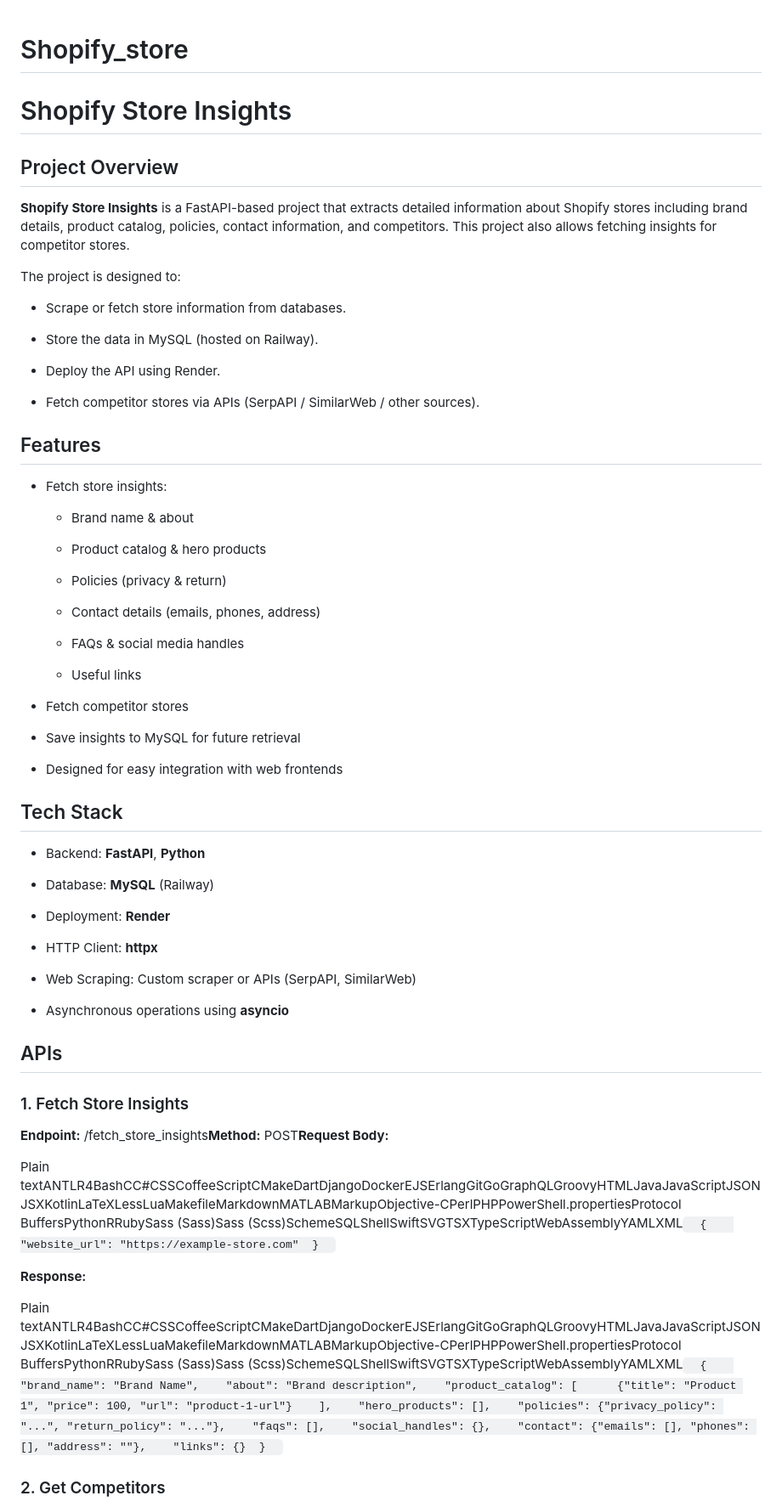
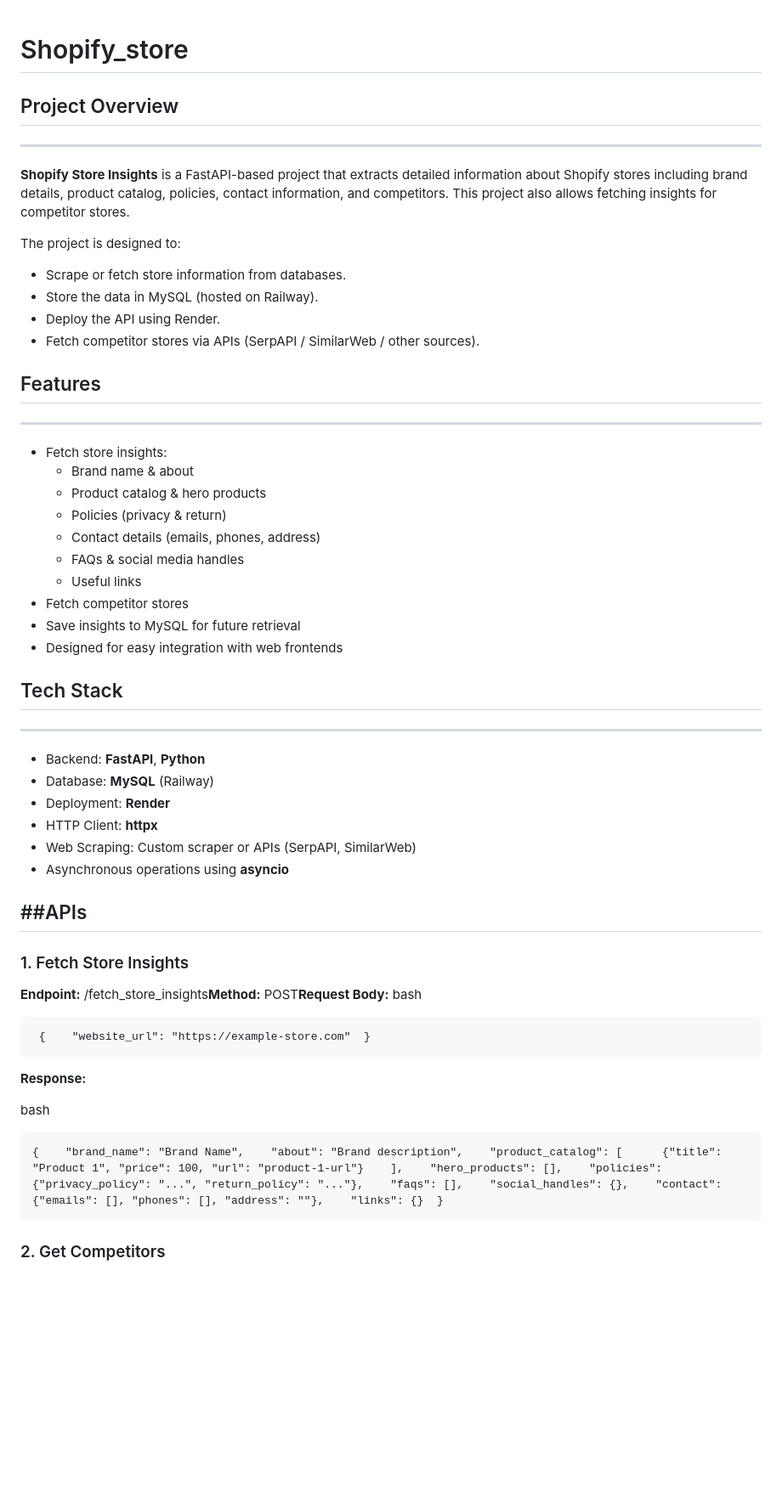
Before and after one commit to Vighnesh-M-S/Shopify_store, a Markdown page: README.md, the part around one of its changes. Shown at 85% size. GitHub-like rendering; blank space fills up the shorter version.

````diff
--- a/README.md
+++ b/README.md
@@ -1,75 +1,58 @@
 # Shopify_store
-Shopify Store Insights
-======================
 
-Project Overview
+## Project Overview
 ----------------
 
 **Shopify Store Insights** is a FastAPI-based project that extracts detailed information about Shopify stores including brand details, product catalog, policies, contact information, and competitors. This project also allows fetching insights for competitor stores.
 
 The project is designed to:
-
 *   Scrape or fetch store information from databases.
-
 *   Store the data in MySQL (hosted on Railway).
-
 *   Deploy the API using Render.
-
 *   Fetch competitor stores via APIs (SerpAPI / SimilarWeb / other sources).
 
-
-Features
+## Features
 --------
 
 *   Fetch store insights:
-
     *   Brand name & about
-
     *   Product catalog & hero products
-
     *   Policies (privacy & return)
-
     *   Contact details (emails, phones, address)
-
     *   FAQs & social media handles
-
     *   Useful links
-
 *   Fetch competitor stores
-
 *   Save insights to MySQL for future retrieval
-
 *   Designed for easy integration with web frontends
 
-
-Tech Stack
+## Tech Stack
 ----------
 
 *   Backend: **FastAPI**, **Python**
-
 *   Database: **MySQL** (Railway)
-
 *   Deployment: **Render**
-
 *   HTTP Client: **httpx**
-
 *   Web Scraping: Custom scraper or APIs (SerpAPI, SimilarWeb)
-
 *   Asynchronous operations using **asyncio**
 
 
-APIs
+##APIs
 ----
 
 ### 1\. Fetch Store Insights
 
 **Endpoint:** /fetch\_store\_insights**Method:** POST**Request Body:**
-
-Plain textANTLR4BashCC#CSSCoffeeScriptCMakeDartDjangoDockerEJSErlangGitGoGraphQLGroovyHTMLJavaJavaScriptJSONJSXKotlinLaTeXLessLuaMakefileMarkdownMATLABMarkupObjective-CPerlPHPPowerShell.propertiesProtocol BuffersPythonRRubySass (Sass)Sass (Scss)SchemeSQLShellSwiftSVGTSXTypeScriptWebAssemblyYAMLXML`   {    "website_url": "https://example-store.com"  }   `
+bash
+```
+ {    "website_url": "https://example-store.com"  }
+ ```
 
 **Response:**
 
-Plain textANTLR4BashCC#CSSCoffeeScriptCMakeDartDjangoDockerEJSErlangGitGoGraphQLGroovyHTMLJavaJavaScriptJSONJSXKotlinLaTeXLessLuaMakefileMarkdownMATLABMarkupObjective-CPerlPHPPowerShell.propertiesProtocol BuffersPythonRRubySass (Sass)Sass (Scss)SchemeSQLShellSwiftSVGTSXTypeScriptWebAssemblyYAMLXML`   {    "brand_name": "Brand Name",    "about": "Brand description",    "product_catalog": [      {"title": "Product 1", "price": 100, "url": "product-1-url"}    ],    "hero_products": [],    "policies": {"privacy_policy": "...", "return_policy": "..."},    "faqs": [],    "social_handles": {},    "contact": {"emails": [], "phones": [], "address": ""},    "links": {}  }   `
+bash
+```
+{    "brand_name": "Brand Name",    "about": "Brand description",    "product_catalog": [      {"title": "Product 1", "price": 100, "url": "product-1-url"}    ],    "hero_products": [],    "policies": {"privacy_policy": "...", "return_policy": "..."},    "faqs": [],    "social_handles": {},    "contact": {"emails": [], "phones": [], "address": ""},    "links": {}  }
+```
 
 ### 2\. Get Competitors
 
````
Also changed, not shown: other parts of README.md (+36 -20 lines).
